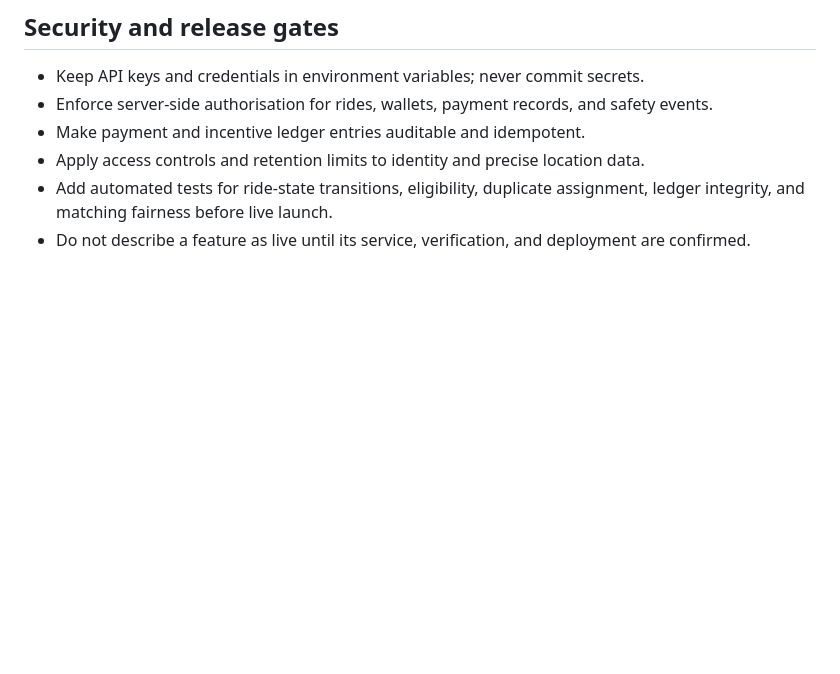
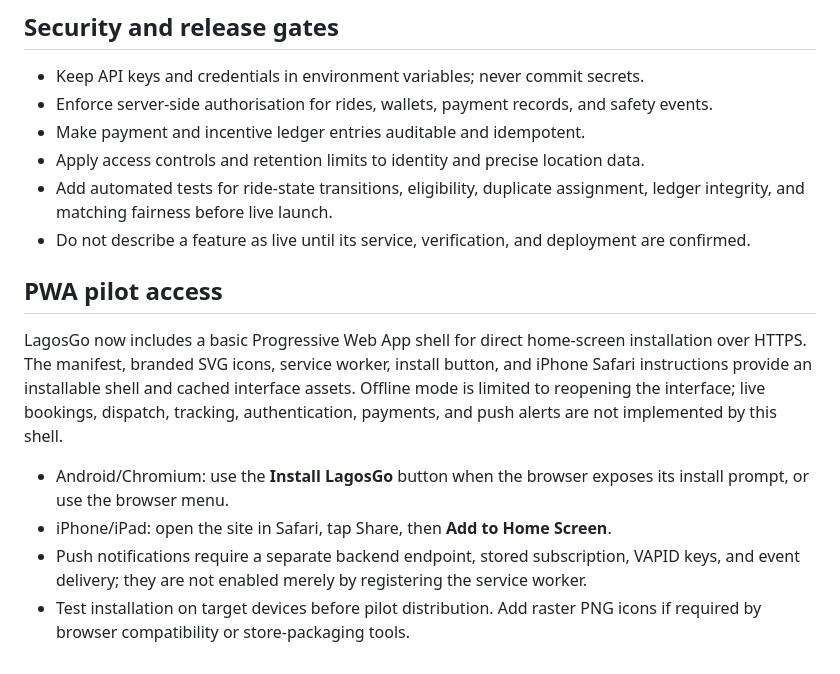
Before and after one commit to EmeraldArcher1/LagosGo, a Markdown page: README.md, the part around the change. Rendered like a GitHub page; blank space fills up the shorter version.

Commit message:
Document LagosGo PWA pilot access and limitations

```diff
--- a/README.md
+++ b/README.md
@@ -71,3 +71,11 @@ This repository currently starts as a static front-end prototype. Open index.htm
 - Apply access controls and retention limits to identity and precise location data.
 - Add automated tests for ride-state transitions, eligibility, duplicate assignment, ledger integrity, and matching fairness before live launch.
 - Do not describe a feature as live until its service, verification, and deployment are confirmed.
+## PWA pilot access
+
+LagosGo now includes a basic Progressive Web App shell for direct home-screen installation over HTTPS. The manifest, branded SVG icons, service worker, install button, and iPhone Safari instructions provide an installable shell and cached interface assets. Offline mode is limited to reopening the interface; live bookings, dispatch, tracking, authentication, payments, and push alerts are not implemented by this shell.
+
+- Android/Chromium: use the **Install LagosGo** button when the browser exposes its install prompt, or use the browser menu.
+- iPhone/iPad: open the site in Safari, tap Share, then **Add to Home Screen**.
+- Push notifications require a separate backend endpoint, stored subscription, VAPID keys, and event delivery; they are not enabled merely by registering the service worker.
+- Test installation on target devices before pilot distribution. Add raster PNG icons if required by browser compatibility or store-packaging tools.
```
